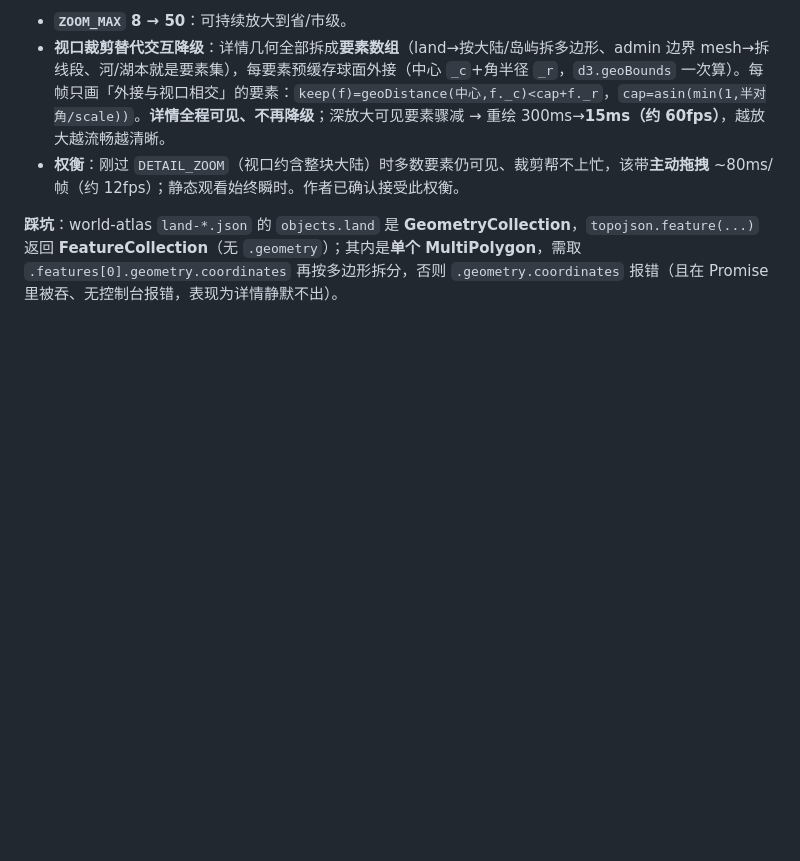
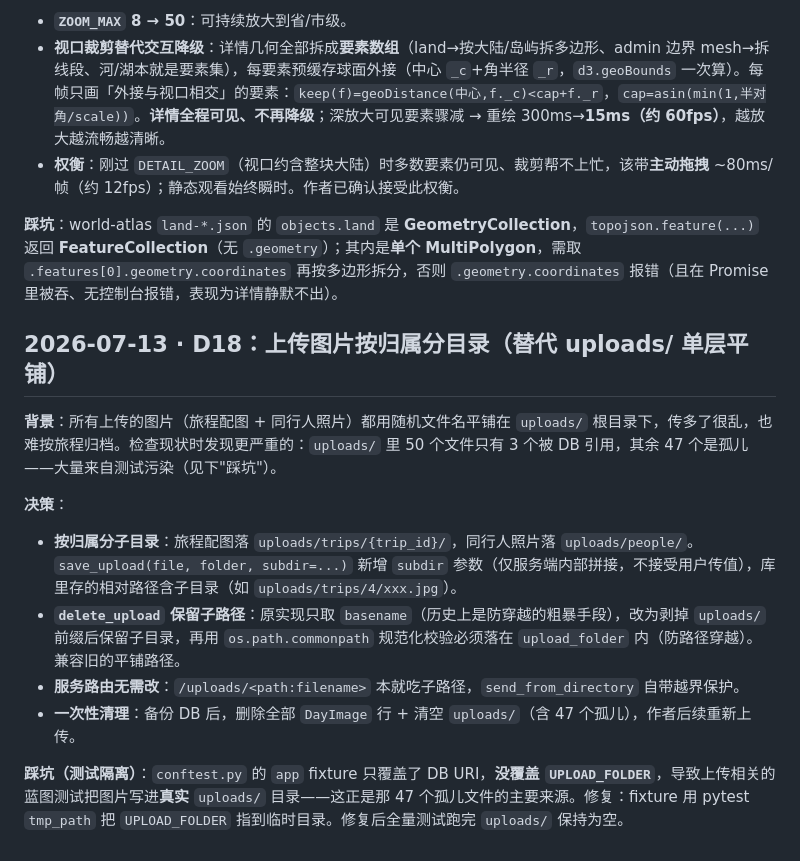
Before and after one commit to neilgris/travel, a Markdown page: DECISIONS.md, the part around the change. Drawn GitHub-style; blank space fills up the shorter version.

Commit message:
docs: 同步图片存储目录结构到 CLAUDE.md、设计文档，追加 D18 决策记录
图片改按归属分目录（trips/{id}/、people/）后同步：
CLAUDE.md 的目录结构与约定小节、设计文档的图片上传描述与技术栈表格；
DECISIONS.md 追加 D18，记录改动动机、方案取舍，以及测试污染真实
uploads/ 目录这个踩坑的根因和修复。

```diff
--- a/DECISIONS.md
+++ b/DECISIONS.md
@@ -254,3 +254,15 @@
 - **权衡**：刚过 `DETAIL_ZOOM`（视口约含整块大陆）时多数要素仍可见、裁剪帮不上忙，该带**主动拖拽** ~80ms/帧（约 12fps）；静态观看始终瞬时。作者已确认接受此权衡。
 
 **踩坑**：world-atlas `land-*.json` 的 `objects.land` 是 **GeometryCollection**，`topojson.feature(...)` 返回 **FeatureCollection**（无 `.geometry`）；其内是**单个 MultiPolygon**，需取 `.features[0].geometry.coordinates` 再按多边形拆分，否则 `.geometry.coordinates` 报错（且在 Promise 里被吞、无控制台报错，表现为详情静默不出）。
+
+## 2026-07-13 · D18：上传图片按归属分目录（替代 uploads/ 单层平铺）
+
+**背景**：所有上传的图片（旅程配图 + 同行人照片）都用随机文件名平铺在 `uploads/` 根目录下，传多了很乱，也难按旅程归档。检查现状时发现更严重的：`uploads/` 里 50 个文件只有 3 个被 DB 引用，其余 47 个是孤儿——大量来自测试污染（见下"踩坑"）。
+
+**决策**：
+- **按归属分子目录**：旅程配图落 `uploads/trips/{trip_id}/`，同行人照片落 `uploads/people/`。`save_upload(file, folder, subdir=...)` 新增 `subdir` 参数（仅服务端内部拼接，不接受用户传值），库里存的相对路径含子目录（如 `uploads/trips/4/xxx.jpg`）。
+- **`delete_upload` 保留子路径**：原实现只取 `basename`（历史上是防穿越的粗暴手段），改为剥掉 `uploads/` 前缀后保留子目录，再用 `os.path.commonpath` 规范化校验必须落在 `upload_folder` 内（防路径穿越）。兼容旧的平铺路径。
+- **服务路由无需改**：`/uploads/<path:filename>` 本就吃子路径，`send_from_directory` 自带越界保护。
+- **一次性清理**：备份 DB 后，删除全部 `DayImage` 行 + 清空 `uploads/`（含 47 个孤儿），作者后续重新上传。
+
+**踩坑（测试隔离）**：`conftest.py` 的 `app` fixture 只覆盖了 DB URI，**没覆盖 `UPLOAD_FOLDER`**，导致上传相关的蓝图测试把图片写进**真实** `uploads/` 目录——这正是那 47 个孤儿文件的主要来源。修复：fixture 用 pytest `tmp_path` 把 `UPLOAD_FOLDER` 指到临时目录。修复后全量测试跑完 `uploads/` 保持为空。
```
Also changed, not shown: CLAUDE.md (+2 -2 lines), docs/specs/2026-06-30-travel-journal-design.md (+3 -3 lines).
